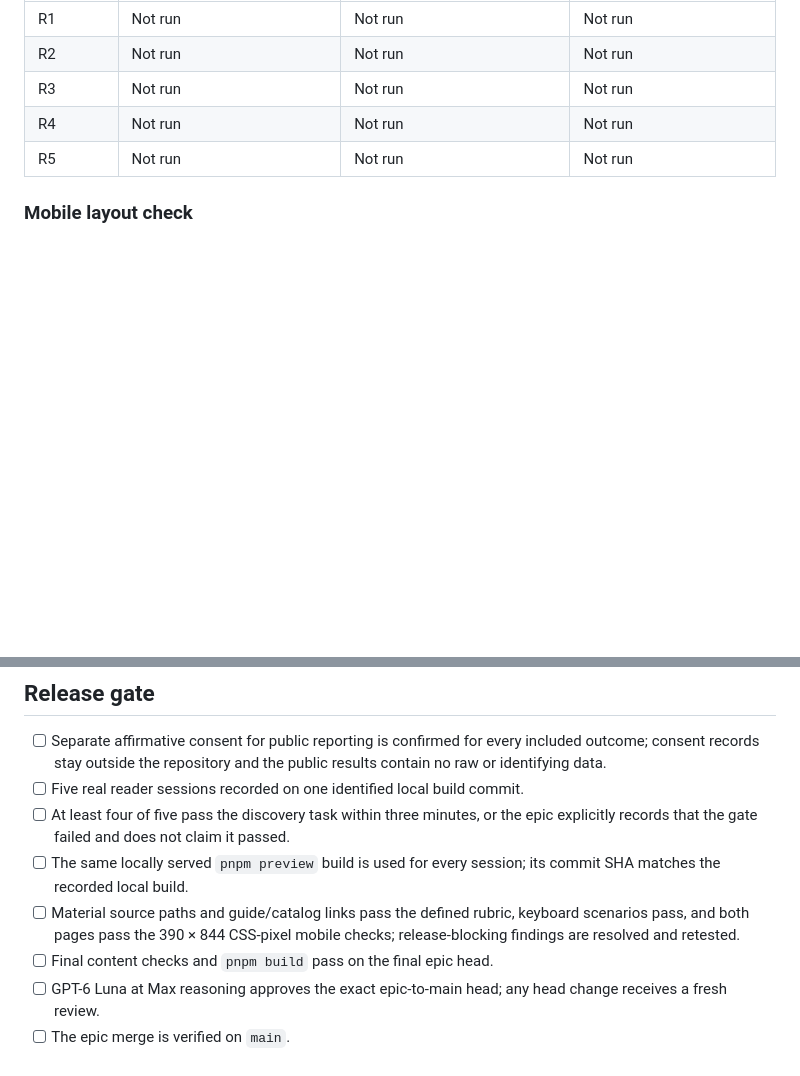
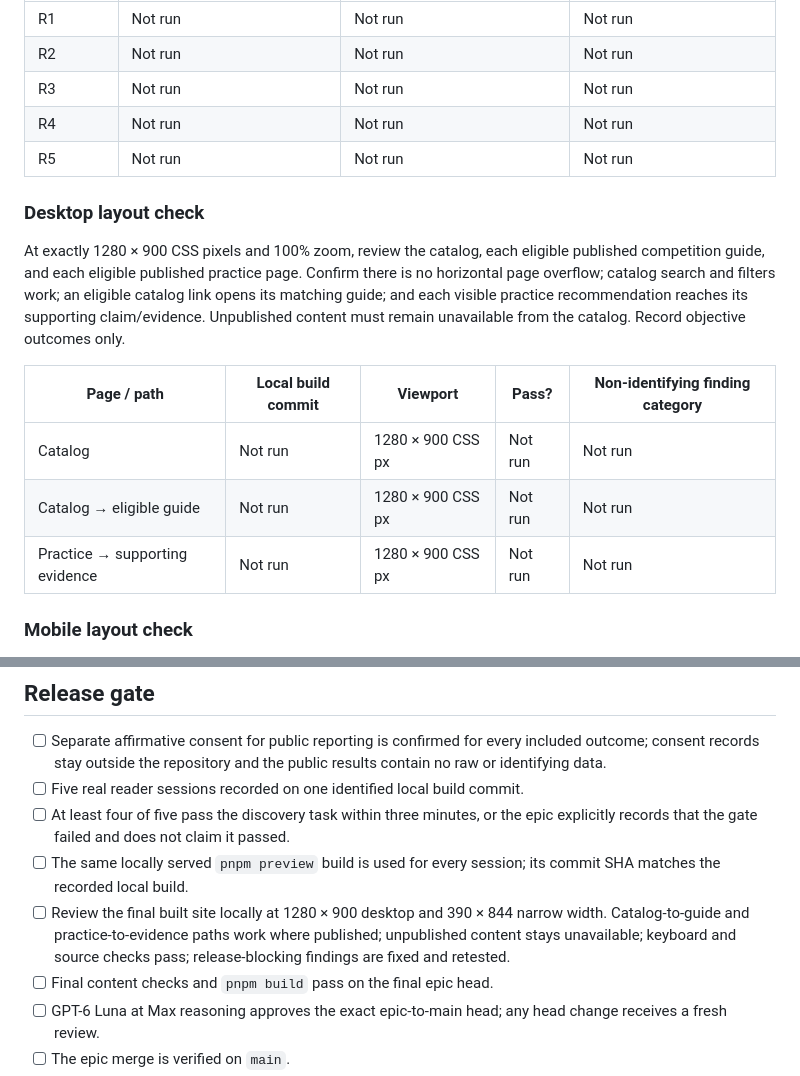
Before and after one commit to natgurlain/kaggle-bible, a Markdown page: docs/pilot-reader-validation.md, 2 parts joined by grey strips. Rendered like a GitHub page; blank space fills up the shorter version.

Commit message:
Add desktop reader validation checklist

```diff
--- a/docs/pilot-reader-validation.md
+++ b/docs/pilot-reader-validation.md
@@ -63,6 +63,16 @@ Pass each surface only when every control or link in the scenario is reachable a
 | R4 | Not run | Not run | Not run |
 | R5 | Not run | Not run | Not run |
 
+### Desktop layout check
+
+At exactly 1280 × 900 CSS pixels and 100% zoom, review the catalog, each eligible published competition guide, and each eligible published practice page. Confirm there is no horizontal page overflow; catalog search and filters work; an eligible catalog link opens its matching guide; and each visible practice recommendation reaches its supporting claim/evidence. Unpublished content must remain unavailable from the catalog. Record objective outcomes only.
+
+| Page / path | Local build commit | Viewport | Pass? | Non-identifying finding category |
+| --- | --- | --- | --- | --- |
+| Catalog | Not run | 1280 × 900 CSS px | Not run | Not run |
+| Catalog → eligible guide | Not run | 1280 × 900 CSS px | Not run | Not run |
+| Practice → supporting evidence | Not run | 1280 × 900 CSS px | Not run | Not run |
+
 ### Mobile layout check
 
 At exactly 390 × 844 CSS pixels and 100% zoom, pass the catalog if controls and result cards are fully visible, usable without horizontal page scrolling, and the guide link opens the expected page. Pass the guide if headings, claim references, evidence cards, source labels, and source links are readable and usable without clipping, overlap, or horizontal page scrolling.
@@ -86,7 +96,7 @@ For each observed issue, record the affected page/flow, impact, anonymous sessio
 - [ ] Five real reader sessions recorded on one identified local build commit.
 - [ ] At least four of five pass the discovery task within three minutes, or the epic explicitly records that the gate failed and does not claim it passed.
 - [ ] The same locally served `pnpm preview` build is used for every session; its commit SHA matches the recorded local build.
-- [ ] Material source paths and guide/catalog links pass the defined rubric, keyboard scenarios pass, and both pages pass the 390 × 844 CSS-pixel mobile checks; release-blocking findings are resolved and retested.
+- [ ] Review the final built site locally at 1280 × 900 desktop and 390 × 844 narrow width. Catalog-to-guide and practice-to-evidence paths work where published; unpublished content stays unavailable; keyboard and source checks pass; release-blocking findings are fixed and retested.
 - [ ] Final content checks and `pnpm build` pass on the final epic head.
 - [ ] GPT-6 Luna at Max reasoning approves the exact epic-to-main head; any head change receives a fresh review.
 - [ ] The epic merge is verified on `main`.
```
